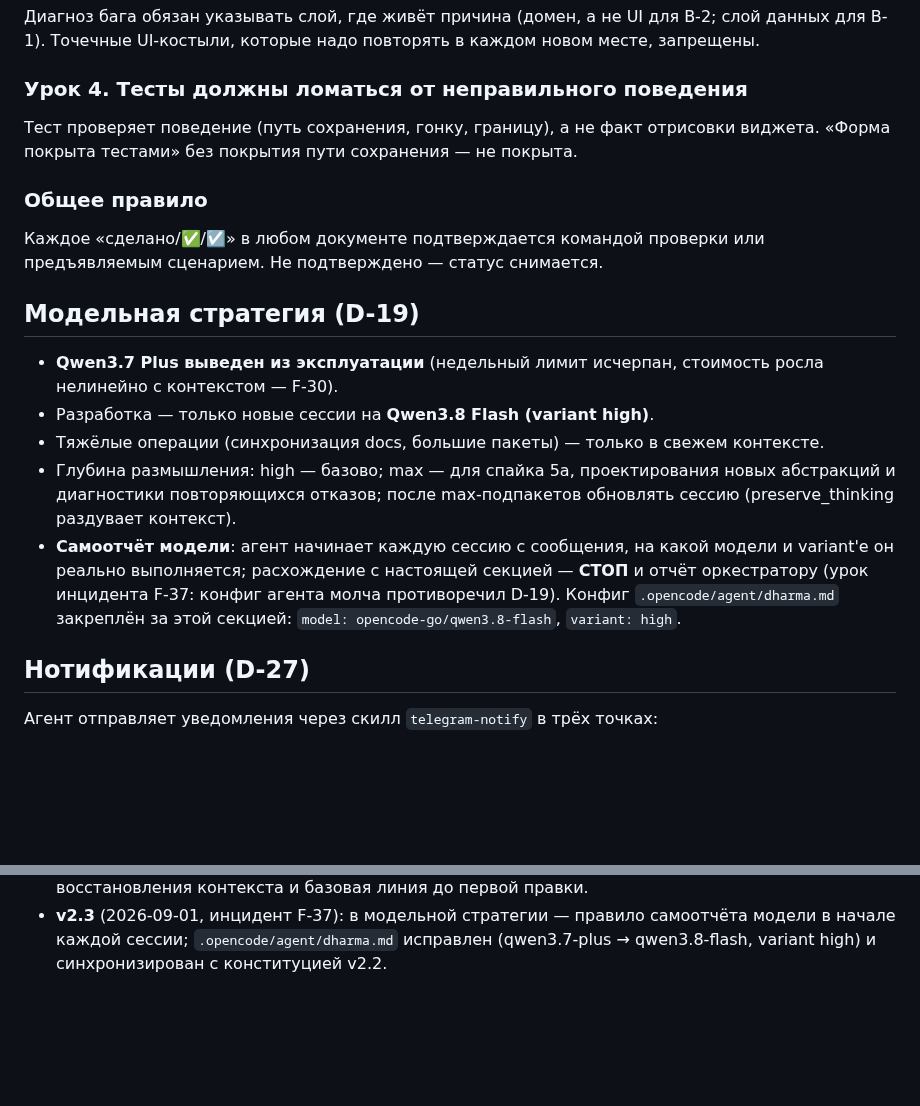
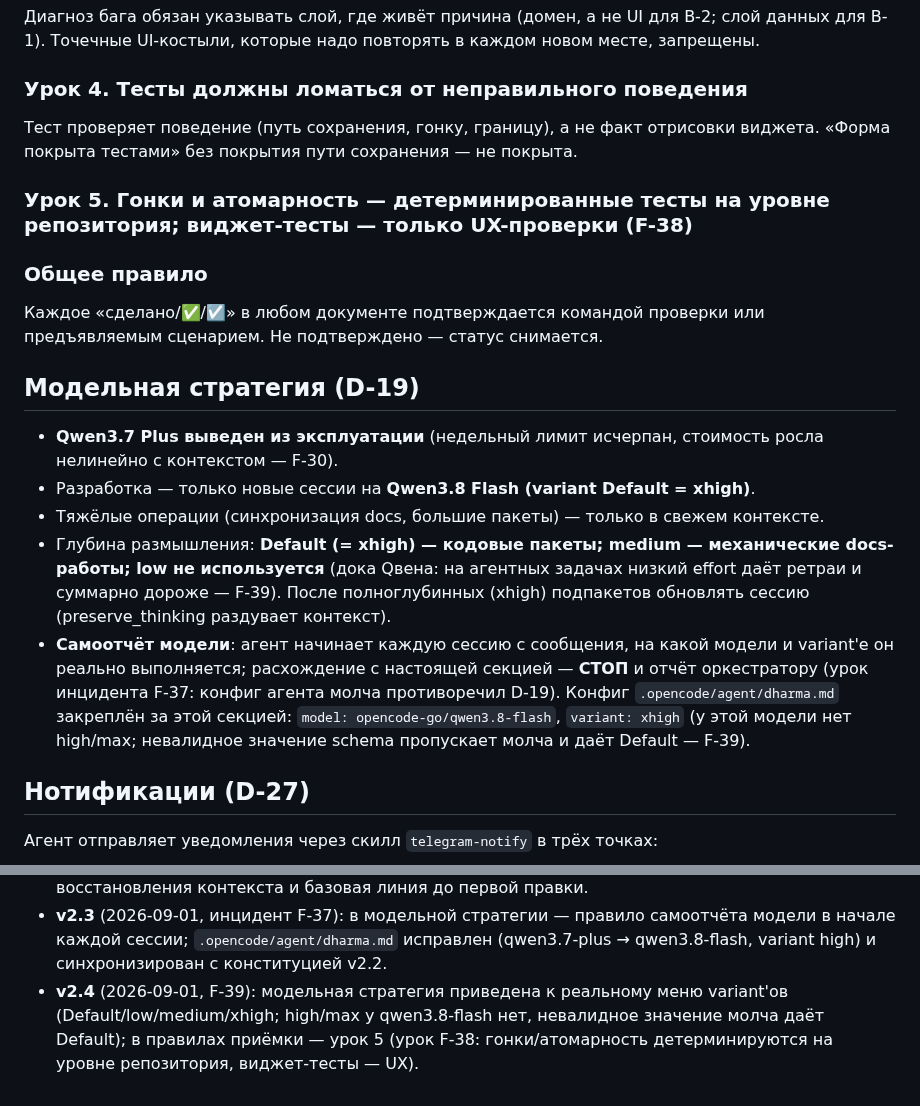
Before and after one commit to midnight000spark/dharma-toolkit, a Markdown page: AGENT.md, 2 parts joined by grey strips. Rendered like a GitHub page; blank space fills up the shorter version.

Commit message:
docs: model strategy to real variant menu (F-39), constitution v2.4

```diff
--- a/AGENT.md
+++ b/AGENT.md
@@ -151,6 +151,8 @@ Guard-тест принимается только так: **внести нар
 Тест проверяет поведение (путь сохранения, гонку, границy), а не факт отрисовки
 виджета. «Форма покрыта тестами» без покрытия пути сохранения — не покрыта.
 
+### Урок 5. Гонки и атомарность — детерминированные тесты на уровне репозитория; виджет-тесты — только UX-проверки (F-38)
+
 ### Общее правило
 Каждое «сделано/✅/☑️» в любом документе подтверждается командой проверки
 или предъявляемым сценарием. Не подтверждено — статус снимается.
@@ -158,17 +160,20 @@ Guard-тест принимается только так: **внести нар
 ## Модельная стратегия (D-19)
 - **Qwen3.7 Plus выведен из эксплуатации** (недельный лимит исчерпан,
   стоимость росла нелинейно с контекстом — F-30).
-- Разработка — только новые сессии на **Qwen3.8 Flash (variant high)**.
+- Разработка — только новые сессии на **Qwen3.8 Flash (variant Default = xhigh)**.
 - Тяжёлые операции (синхронизация docs, большие пакеты) — только в свежем
   контексте.
-- Глубина размышления: high — базово; max — для спайка 5a, проектирования
-  новых абстракций и диагностики повторяющихся отказов; после max-подпакетов
-  обновлять сессию (preserve_thinking раздувает контекст).
+- Глубина размышления: **Default (= xhigh) — кодовые пакеты; medium —
+  механические docs-работы; low не используется** (дока Qвена: на агентных
+  задачах низкий effort даёт ретраи и суммарно дороже — F-39). После
+  полноглубинных (xhigh) подпакетов обновлять сессию (preserve_thinking
+  раздувает контекст).
 - **Самоотчёт модели**: агент начинает каждую сессию с сообщения, на какой модели
   и variant'е он реально выполняется; расхождение с настоящей секцией — **СТОП**
   и отчёт оркестратору (урок инцидента F-37: конфиг агента молча противоречил D-19).
   Конфиг `.opencode/agent/dharma.md` закреплён за этой секцией: `model:
-  opencode-go/qwen3.8-flash`, `variant: high`.
+  opencode-go/qwen3.8-flash`, `variant: xhigh` (у этой модели нет high/max;
+  невалидное значение schema пропускает молча и даёт Default — F-39).
 
 ## Нотификации (D-27)
 Агент отправляет уведомления через скилл `telegram-notify` в трёх точках:
@@ -279,3 +284,7 @@ Guard-тест принимается только так: **внести нар
 - **v2.3** (2026-09-01, инцидент F-37): в модельной стратегии — правило самоотчёта
   модели в начале каждой сессии; `.opencode/agent/dharma.md` исправлен
   (qwen3.7-plus → qwen3.8-flash, variant high) и синхронизирован с конституцией v2.2.
+- **v2.4** (2026-09-01, F-39): модельная стратегия приведена к реальному меню
+  variant'ов (Default/low/medium/xhigh; high/max у qwen3.8-flash нет, невалидное
+  значение молча даёт Default); в правилах приёмки — урок 5 (урок F-38:
+  гонки/атомарность детерминируются на уровне репозитория, виджет-тесты — UX).
```
Also changed, not shown: other parts of AGENT.md (+1 -1 lines), .opencode/agent/dharma.md (+3 -3 lines), STATE.md (+6 -0 lines).
